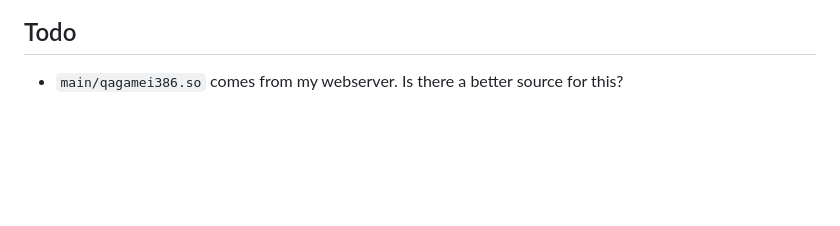
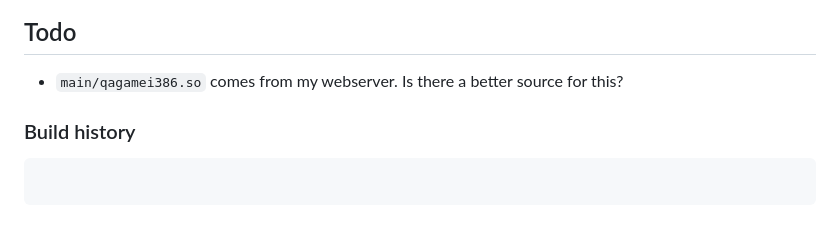
Before and after one commit to Oksii/rtcw, a Markdown page: README.md, the part around the change. GitHub-like rendering; blank space fills up the shorter version.

````diff
--- a/README.md
+++ b/README.md
@@ -85,3 +85,8 @@ possible or create a custom `SETTINGSURL`.
 
  - `main/qagamei386.so` comes from my webserver. Is there a better source for
  this?
+
+### Build history
+```
+
+```
````
